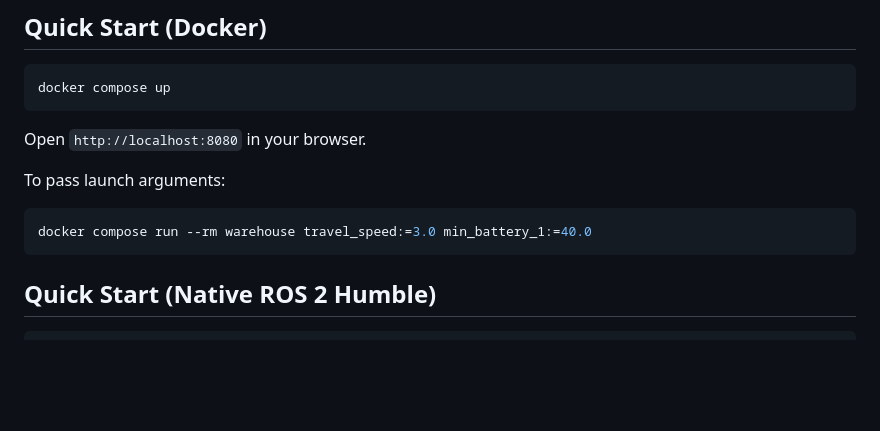
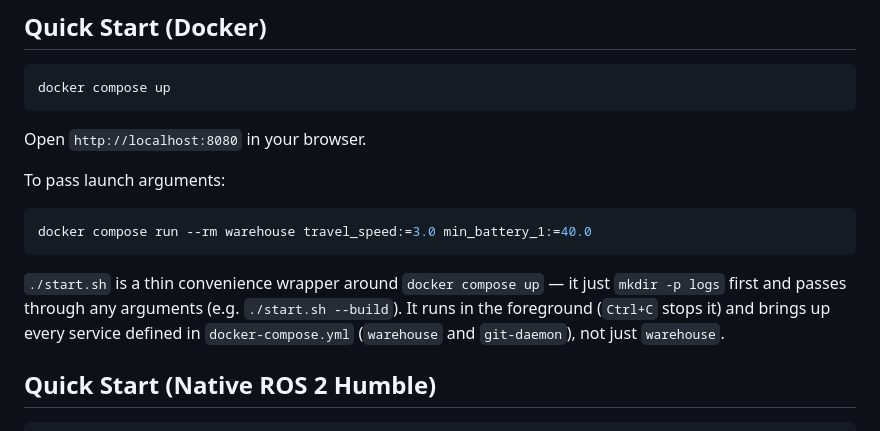
Before and after one commit to mmmlinux/AmazonAtHome, a Markdown page: README.md, the part around the change. Rendered like a GitHub page; blank space fills up the shorter version.

Commit message:
Document start.sh behavior in README
Co-Authored-By: Claude Sonnet 5 <noreply@anthropic.com>

````diff
--- a/README.md
+++ b/README.md
@@ -17,6 +17,11 @@ To pass launch arguments:
 ```bash
 docker compose run --rm warehouse travel_speed:=3.0 min_battery_1:=40.0
 ```
+
+`./start.sh` is a thin convenience wrapper around `docker compose up` — it just
+`mkdir -p logs` first and passes through any arguments (e.g. `./start.sh --build`).
+It runs in the foreground (`Ctrl+C` stops it) and brings up every service defined
+in `docker-compose.yml` (`warehouse` and `git-daemon`), not just `warehouse`.
 
 ## Quick Start (Native ROS 2 Humble)
 
````
